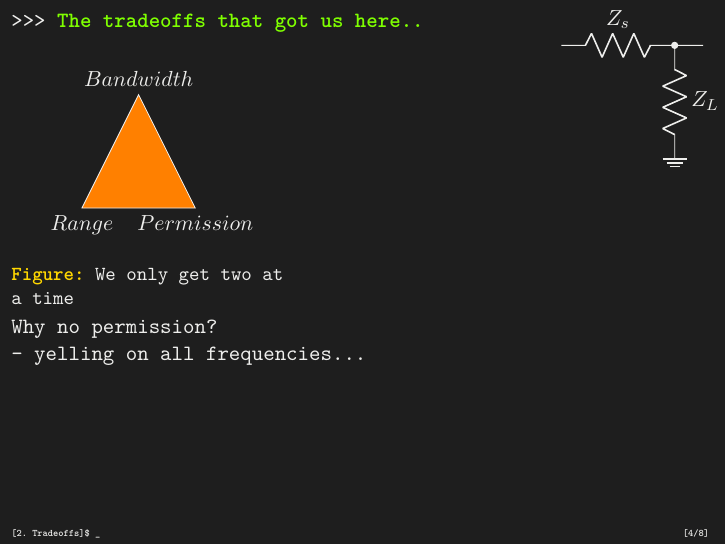
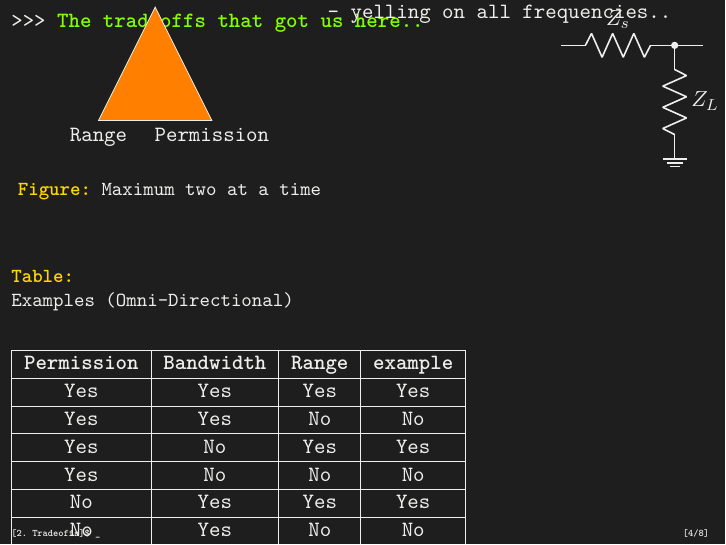
Before and after one commit to chGoodchild/hcpp23_slides, LaTeX slides (lightning_talk/talk.tex): page 6 of 10 before the commit and page 7 of 11 after it. Compiled offline with pdfLaTeX.

Commit message:
added examples table

```diff
--- a/lightning_talk/talk.tex
+++ b/lightning_talk/talk.tex
@@ -9,6 +9,7 @@
 \usepackage{lmodern}
 \usepackage{makecell}
 % \usepackage[table]{xcolor}
+\usepackage{ulem}
 
 \definecolor{bitcoinorange}{RGB}{255,165,0}
 
@@ -201,7 +202,7 @@
 
   \vspace{-2cm} % Adjust the vertical space as needed
 
-  \begin{minipage}[t]{0.4\textwidth} % Adjust the width as needed
+  \begin{minipage}[t]{0.45\textwidth} % Adjust the width as needed
 
 \begin{figure}
   \begin{tikzpicture}
@@ -210,30 +211,64 @@
     \coordinate (B) at (2,0);
     \coordinate (C) at (1,2);
 
-        % Draw the isosceles triangle
-        \draw[fill=orange] (A) -- (B) -- (C) -- cycle;
+    % Draw the rotated isosceles triangle
+    \draw[fill=orange,rotate=45] (A) -- (B) -- (C) -- cycle;
 
-        % Label the corners
-        \node[below] at (A) {$Range$};
-        \node[below] at (B) {$Permission$};
-        \node[above] at (C) {$Bandwidth$};
+    % Label the corners with line breaks
+    \node[below] at (A) {Range};
+    \node[below] at (B) {Permission};
+    \node[above] at (C) {Bandwidth};
   \end{tikzpicture}
-      \caption{We only get two at a time}
+  \caption{Maximum two at a time}
 \end{figure}
 
-  \end{minipage} %
-  \begin{minipage}[t]{0.6\textwidth} % Adjust the width as needed
+    %\uwave{Examples of Combinations}
+    %\uline{This text is underlined.}
+    %\uuline{This text has a double underline.}
+    %\uwave{This text has a wavy underline.}
+
+\begin{table}[htbp]
+  \centering
+  \caption{\mbox{Examples (Omni-Directional)}}
+  \begin{tabular}{|c|c|c|c|}
+    \hline
+    \textbf{Permission} & \textbf{Bandwidth} & \textbf{Range} & \textbf{example} \\
+    \hline
+    Yes & Yes & Yes & Yes \\
+    \hline
+    Yes & Yes & No & No \\
+    \hline
+    Yes & No & Yes & Yes \\
+    \hline
+    Yes & No & No & No \\
+    \hline
+    No & Yes & Yes & Yes \\
+    \hline
+    No & Yes & No & No \\
+    \hline
+    No & No & Yes & Yes \\
+    \hline
+    No & No & No & No \\
+    \hline
+  \end{tabular}
+\end{table}
+
+
+  \end{minipage}%
+  \begin{minipage}[t]{0.55\textwidth} % Adjust the width as needed
     \setlength{\parskip}{10pt} % Adjust the value to increase or decrease space
 
     \pause
-
     Why no permission? \\
-      -- yelling on all frequencies...
+    \pause
+      -- yelling on all frequencies..
 
   \end{minipage}
 
 
 \end{frame}
+
+
 
 \section{Message Value and Cost}
 
```
Lines whose indentation alone changed are shown as unchanged.
